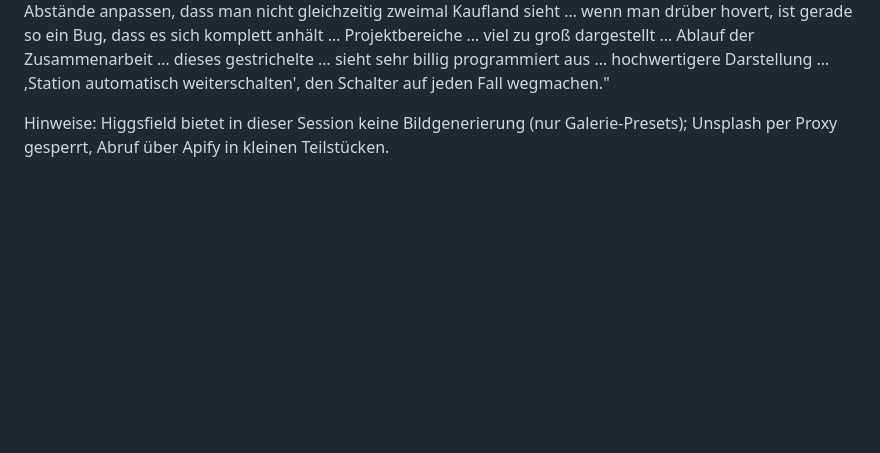
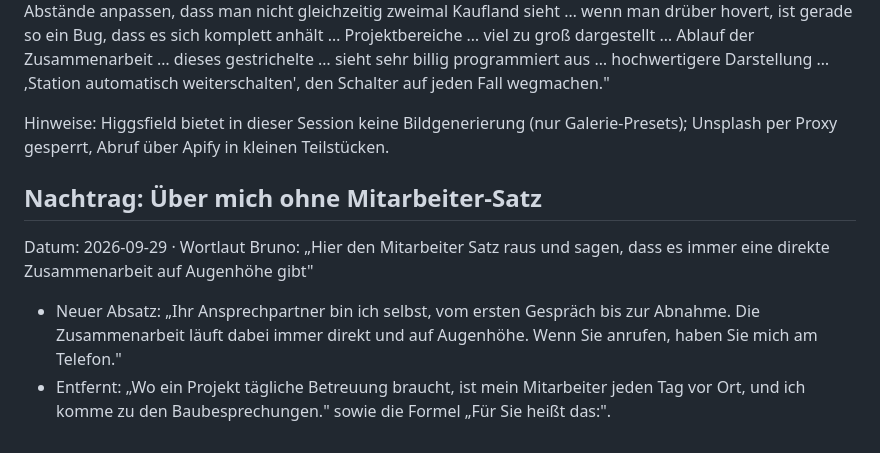
Before and after one commit to Autolution-ai/gansmueller, a Markdown page: quellen/gespraech-2026-09-27-bruno.md, the part around the change. GitHub-like rendering; blank space fills up the shorter version.

Commit message:
docs: COPY und STRUKTUR auf Überarbeitung 2, Beleg-Nachtrag Über mich
Co-Authored-By: Claude Opus 5.5 <noreply@anthropic.com>
Claude-Session: https://claude.ai/code/session_01DCE9bGKsT4pspMGCnaUdFw

```diff
--- a/quellen/gespraech-2026-09-27-bruno.md
+++ b/quellen/gespraech-2026-09-27-bruno.md
@@ -172,3 +172,10 @@ Datum: 2026-09-29 · Wortlaut Bruno: „Gestalte den Claim auf dem Hero ähnlich
 Datum: 2026-09-29 · Wortlaut Bruno (Auszug): „Schalter raus nehmen … ‚Erkennen Sie sich in einem Profil wieder …' raus nehmen. Bei für wen ich arbeite, weg von dieser Boxenlogik, das sieht sehr AI-Slop aus … Bei Projektrahmen … bei passt gut ein Symbol mit so einem grünen Haken und bei passt weniger mit so einem roten Kreuz … Bei den Leistungen … suche entweder Stockfotos oder entwickle selber mit Higgsfield passende Bilder und auch darunter ‚zur Bauüberwachung gehören' anders darstellen als einfach nur diese Boxen. Allgemein ist die gesamte Website so sehr boxenbelastet, dann auch Baubetreuung und Bauberatung. Bei Referenzen den Satz ‚20 Objekte sortiert nach Bauherr' auf jeden Fall weg. Schreibe dann lieber einen kleinen Satz: Ich habe bereits über 30 Jahre Erfahrung und habe schon mit großen Unternehmen wie Kaufland und den anderen großen Unternehmen, die oben im Marquee sind, zusammengearbeitet. Beim Marquee die Abstände anpassen, dass man nicht gleichzeitig zweimal Kaufland sieht … wenn man drüber hovert, ist gerade so ein Bug, dass es sich komplett anhält … Projektbereiche … viel zu groß dargestellt … Ablauf der Zusammenarbeit … dieses gestrichelte … sieht sehr billig programmiert aus … hochwertigere Darstellung … ‚Station automatisch weiterschalten', den Schalter auf jeden Fall wegmachen."
 
 Hinweise: Higgsfield bietet in dieser Session keine Bildgenerierung (nur Galerie-Presets); Unsplash per Proxy gesperrt, Abruf über Apify in kleinen Teilstücken.
+
+## Nachtrag: Über mich ohne Mitarbeiter-Satz
+
+Datum: 2026-09-29 · Wortlaut Bruno: „Hier den Mitarbeiter Satz raus und sagen, dass es immer eine direkte Zusammenarbeit auf Augenhöhe gibt"
+
+- Neuer Absatz: „Ihr Ansprechpartner bin ich selbst, vom ersten Gespräch bis zur Abnahme. Die Zusammenarbeit läuft dabei immer direkt und auf Augenhöhe. Wenn Sie anrufen, haben Sie mich am Telefon."
+- Entfernt: „Wo ein Projekt tägliche Betreuung braucht, ist mein Mitarbeiter jeden Tag vor Ort, und ich komme zu den Baubesprechungen." sowie die Formel „Für Sie heißt das:".
```
Also changed, not shown: docs/COPY.md (+35 -31 lines), docs/STRUKTUR.md (+11 -10 lines).
